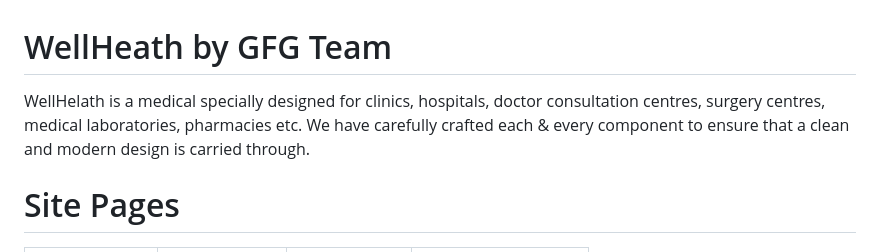
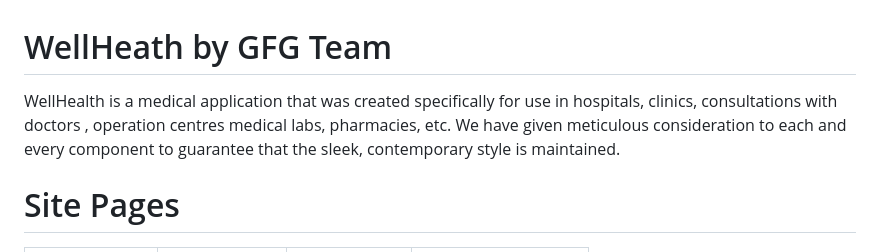
Before and after one commit to theabhishekgoyal/WellHealth, a Markdown page: README.md, the part around the change. Rendered like a GitHub page.

```diff
--- a/README.md
+++ b/README.md
@@ -1,5 +1,5 @@
 # WellHeath by GFG Team
-WellHelath is a medical specially designed for clinics, hospitals, doctor consultation centres, surgery centres, medical laboratories, pharmacies etc. We have carefully crafted each & every component to ensure that a clean and modern design is carried through.
+WellHealth is a medical application that was created specifically for use in hospitals, clinics, consultations with doctors , operation centres medical labs, pharmacies, etc. We have given meticulous consideration to each and every component to guarantee that the sleek, contemporary style is maintained.
 
 #  Site Pages
 
```
